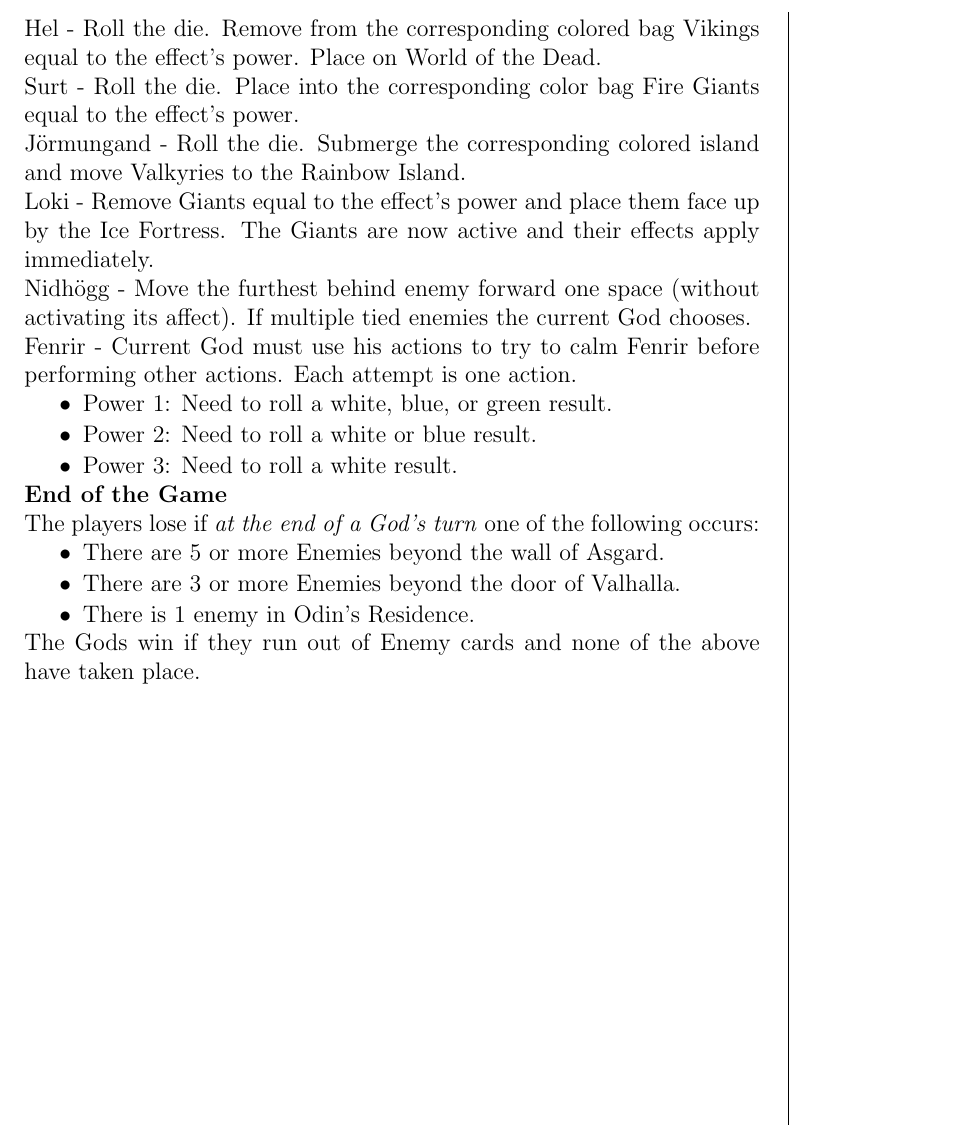
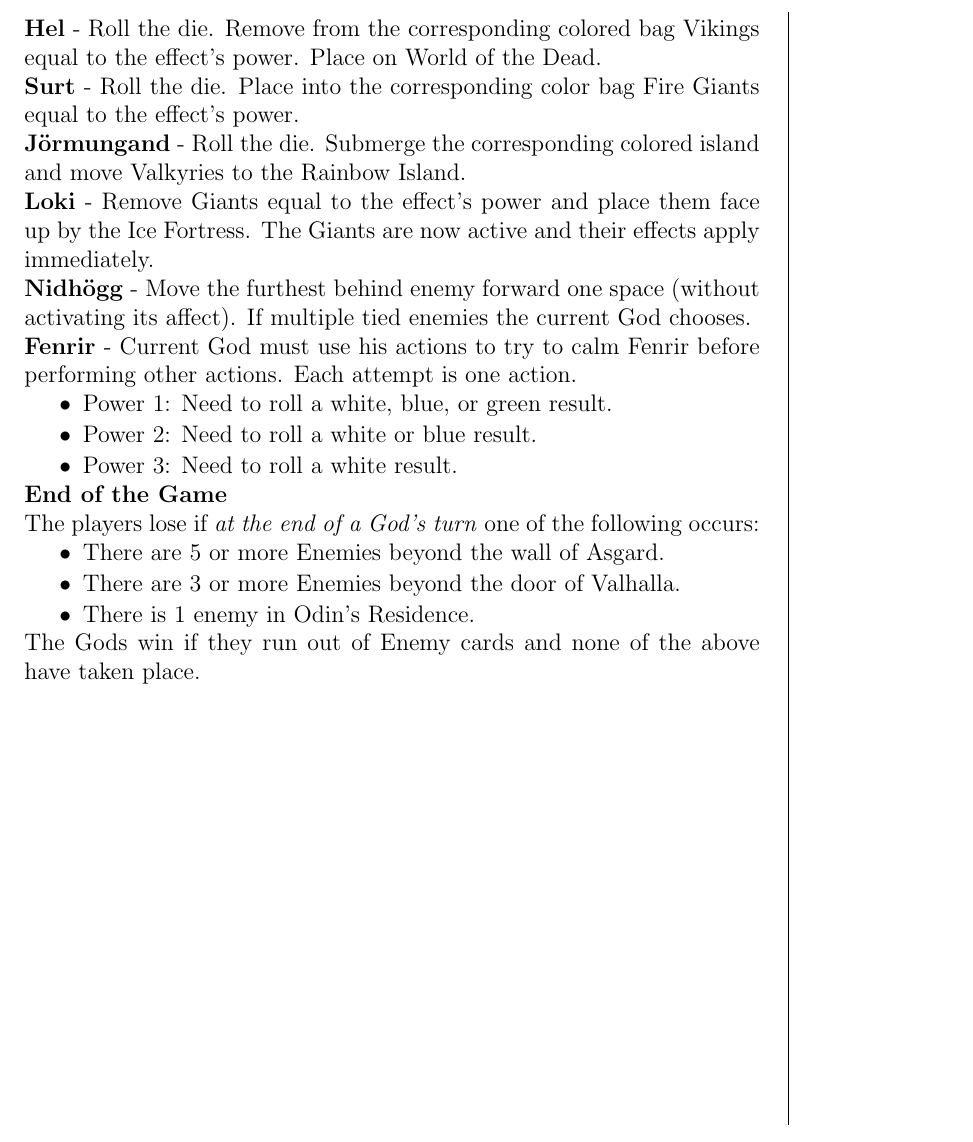
Before and after one commit to MJJoyce/GameSummarySheets, a LaTeX document (Yggdrasil/Yggdrasil.tex): part of page 2 of 2, cut so that both start at the same text. Compiled offline with pdfLaTeX.

Commit message:
Make Enemy effects section look nicer

```diff
--- a/Yggdrasil/Yggdrasil.tex
+++ b/Yggdrasil/Yggdrasil.tex
@@ -152,22 +152,23 @@ Sacred Land - Move Vanir forward one space \emph{or} apply effect of current spa
 The power of an effect is symbolized by the lightning symbols on the enemy track.
 
 \noindent
-Hel - Roll the die. Remove from the corresponding colored bag Vikings equal to the effect's power. Place on World of the Dead.
+\textbf{Hel} - Roll the die. Remove from the corresponding colored bag Vikings equal to the effect's power. Place on World of the Dead.
 
 \noindent
-Surt - Roll the die. Place into the corresponding color bag Fire Giants equal to the effect's power.
+\textbf{Surt} - Roll the die. Place into the corresponding color bag Fire Giants equal to the effect's power.
 
 \noindent
-J\"ormungand - Roll the die. Submerge the corresponding colored island and move Valkyries to the Rainbow Island.
+\textbf{J\"ormungand} - Roll the die. Submerge the corresponding colored island and move Valkyries to the Rainbow Island.
 
 \noindent
-Loki - Remove Giants equal to the effect's power and place them face up by the Ice Fortress. The Giants are now active and their effects apply immediately.
+\textbf{Loki} - Remove Giants equal to the effect's power and place them face up by the Ice Fortress. The Giants are now active and their effects apply immediately.
 
 \noindent
-Nidh\"ogg - Move the furthest behind enemy forward one space (without activating its affect). If multiple tied enemies the current God chooses.
+\textbf{Nidh\"ogg} - Move the furthest behind enemy forward one space (without activating its affect). If multiple tied enemies the current God chooses.
 
 \noindent
-Fenrir - Current God must use his actions to try to calm Fenrir before performing other actions. Each attempt is one action.
+\textbf{Fenrir} - Current God must use his actions to try to calm Fenrir before performing other actions. Each attempt is one action.
+
 \begin{itemizeCustom}
 	\item Power 1: Need to roll a white, blue, or green result.
 	\item Power 2: Need to roll a white or blue result.
```
Also changed, not shown: Yggdrasil/Yggdrasil.pdf.
